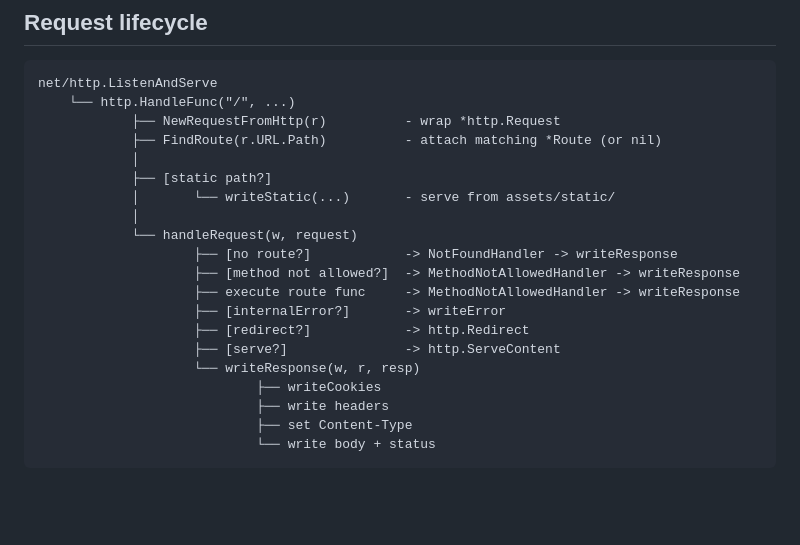
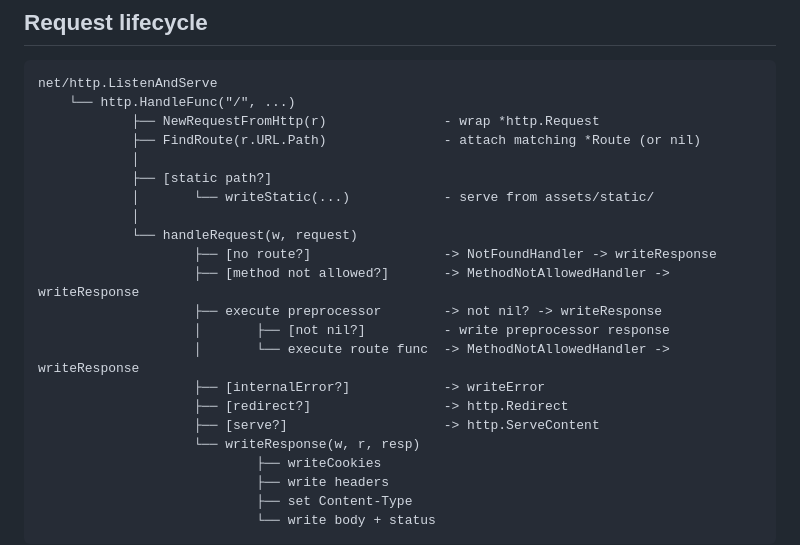
Before and after one commit to snackbag/compass, a Markdown page: contributor-docs/architecture.md, the part around the change. Drawn GitHub-style; blank space fills up the shorter version.

Commit message:
mention preprocessor in docs

````diff
--- a/contributor-docs/architecture.md
+++ b/contributor-docs/architecture.md
@@ -27,19 +27,21 @@ compass/
 ```
 net/http.ListenAndServe
     └── http.HandleFunc("/", ...)
-            ├── NewRequestFromHttp(r)          - wrap *http.Request
-            ├── FindRoute(r.URL.Path)          - attach matching *Route (or nil)
+            ├── NewRequestFromHttp(r)               - wrap *http.Request
+            ├── FindRoute(r.URL.Path)               - attach matching *Route (or nil)
             │
             ├── [static path?]
-            │       └── writeStatic(...)       - serve from assets/static/
+            │       └── writeStatic(...)            - serve from assets/static/
             │
             └── handleRequest(w, request)
-                    ├── [no route?]            -> NotFoundHandler -> writeResponse
-                    ├── [method not allowed?]  -> MethodNotAllowedHandler -> writeResponse
-                    ├── execute route func     -> MethodNotAllowedHandler -> writeResponse
-                    ├── [internalError?]       -> writeError
-                    ├── [redirect?]            -> http.Redirect
-                    ├── [serve?]               -> http.ServeContent
+                    ├── [no route?]                 -> NotFoundHandler -> writeResponse
+                    ├── [method not allowed?]       -> MethodNotAllowedHandler -> writeResponse
+                    ├── execute preprocessor        -> not nil? -> writeResponse
+                    │       ├── [not nil?]          - write preprocessor response
+                    │       └── execute route func  -> MethodNotAllowedHandler -> writeResponse
+                    ├── [internalError?]            -> writeError
+                    ├── [redirect?]                 -> http.Redirect
+                    ├── [serve?]                    -> http.ServeContent
                     └── writeResponse(w, r, resp)
                             ├── writeCookies
                             ├── write headers
````
Also changed, not shown: contributor-docs/cors.md (+2 -6 lines).
